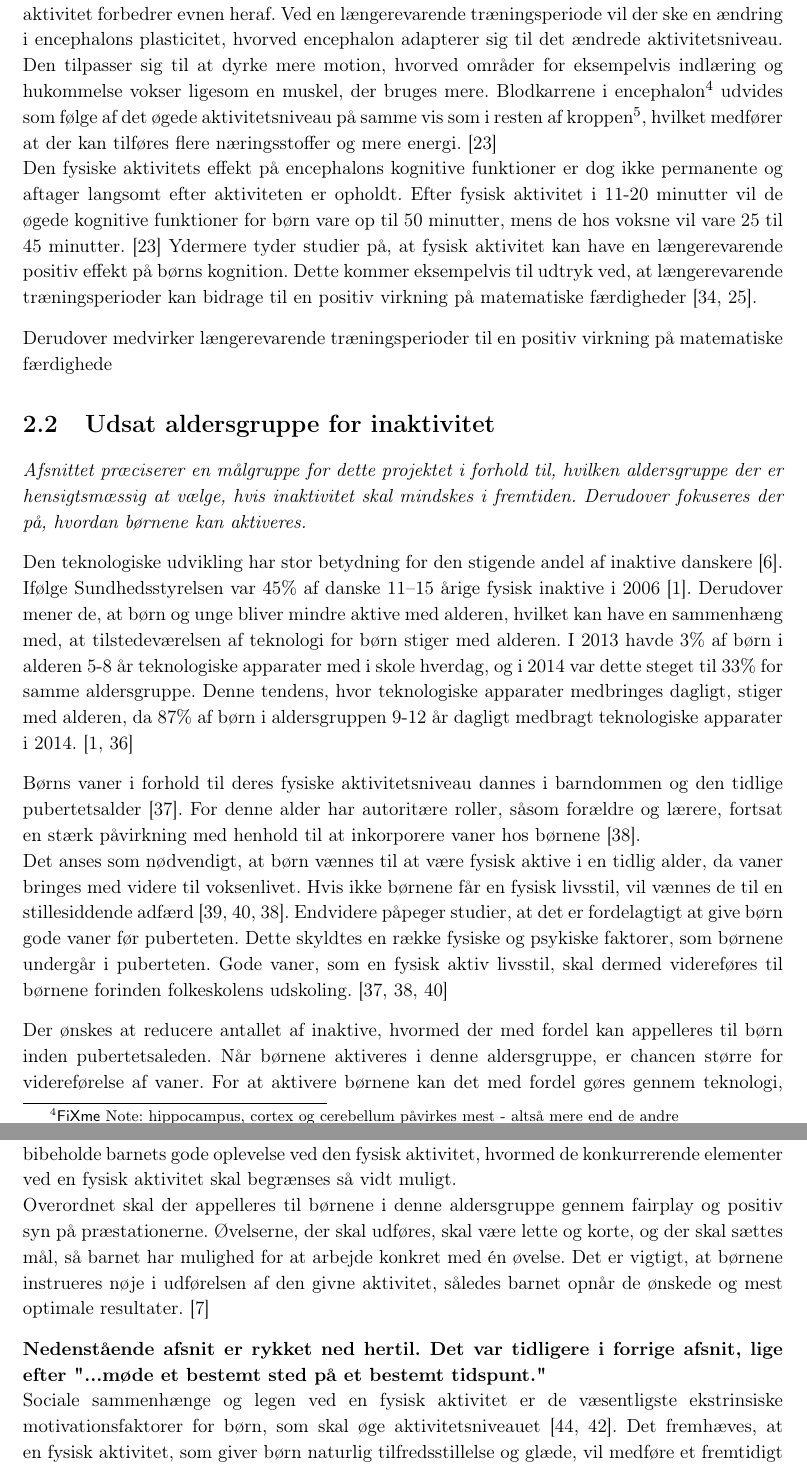
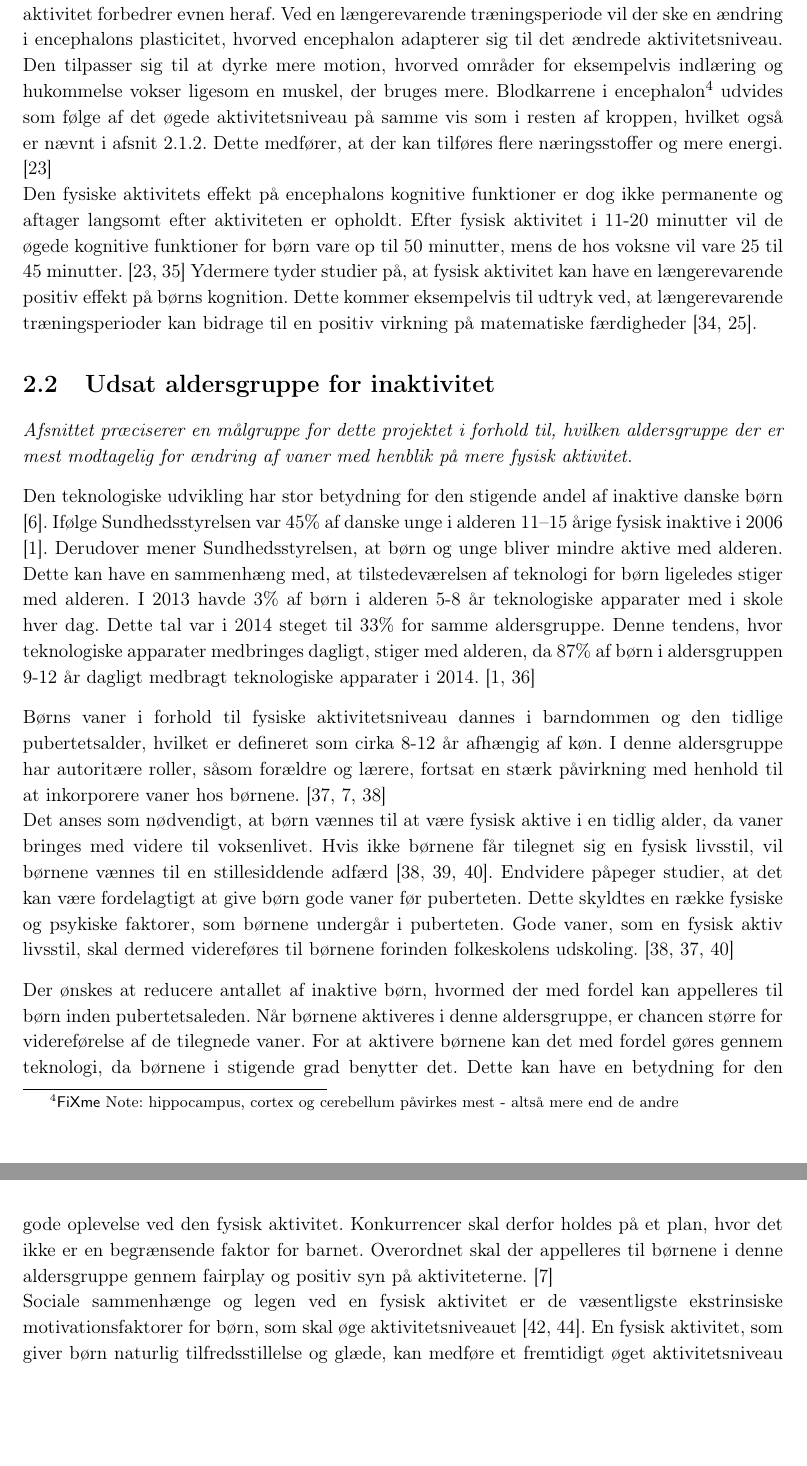
Before and after one commit to Toppsi/ST4, a LaTeX book (main.tex, which reads rapportAfsnit/cProblemanalyse/Indlaering_koncentration.tex, rapportAfsnit/cProblemanalyse/maalgruppe.tex, rapportAfsnit/cProblemanalyse/motivation_boern.tex): two parts of pages 10 and 12 of 32, joined at a grey line, cut so that both start at the same text, the shorter picture padded with empty space. Compiled offline with pdfLaTeX.

Commit message:
Måske snart ved at være der....

```diff
--- a/rapportAfsnit/cProblemanalyse/Indlaering_koncentration.tex
+++ b/rapportAfsnit/cProblemanalyse/Indlaering_koncentration.tex
@@ -2,8 +2,5 @@
 \subsubsection{Aktivitet og kognitiv respons}
 Fysisk aktivitet bidrager med et positivt udbytte vedrørende encephalons kognitive funktioner. Eksempelvis øges de kognitive funktioner som indlæring, hukommelse og koncentration. %kontrolprocesser, som multitasking, planlægning og koncentration.
 \citep{Berchtold2010,Bugge2015,Schmidt2015}.
-Måden hvorpå fysisk aktivitet gavner encephalons kognitive funktioner er øget aktivitet i hippocampus, som er lokaliseret i det limbiske system i encephalon. Dette område i encephalon processerer hukommelse, indlæring og navigation, hvilket resulterer i, at øget fysisk aktivitet forbedrer evnen heraf. Ved en længerevarende træningsperiode vil der ske en ændring i encephalons plasticitet, hvorved encephalon adapterer sig til det ændrede aktivitetsniveau. Den tilpasser sig til at dyrke mere motion, hvorved områder for eksempelvis indlæring og hukommelse vokser ligesom en muskel, der bruges mere. Blodkarrene i encephalon\fxnote{hippocampus, cortex og cerebellum påvirkes mest - altså mere end de andre} udvides som følge af det øgede aktivitetsniveau på samme vis som i resten af kroppen\fxnote{reference til fysiologiafsnit}, hvilket medfører at der kan tilføres flere næringsstoffer og mere energi. \citep{Cotman2007}\\
-Den fysiske aktivitets effekt på encephalons kognitive funktioner er dog ikke permanente og aftager langsomt efter aktiviteten er opholdt. Efter fysisk aktivitet i 11-20 minutter vil de øgede kognitive funktioner for børn vare op til 50 minutter, mens de hos voksne vil vare 25 til 45 minutter. \citep{Cotman2007} Ydermere tyder studier på, at fysisk aktivitet kan have en længerevarende positiv effekt på børns kognition. Dette kommer eksempelvis til udtryk ved, at længerevarende træningsperioder kan bidrage til en positiv virkning på matematiske færdigheder \citep{Bugge2015,SibleyEtnier2003}.
-
-
-Derudover medvirker længerevarende træningsperioder til en positiv virkning på matematiske færdighede
+Måden hvorpå fysisk aktivitet gavner encephalons kognitive funktioner er øget aktivitet i hippocampus, som er lokaliseret i det limbiske system i encephalon. Dette område i encephalon processerer hukommelse, indlæring og navigation, hvilket resulterer i, at øget fysisk aktivitet forbedrer evnen heraf. Ved en længerevarende træningsperiode vil der ske en ændring i encephalons plasticitet, hvorved encephalon adapterer sig til det ændrede aktivitetsniveau. Den tilpasser sig til at dyrke mere motion, hvorved områder for eksempelvis indlæring og hukommelse vokser ligesom en muskel, der bruges mere. Blodkarrene i encephalon\fxnote{hippocampus, cortex og cerebellum påvirkes mest - altså mere end de andre} udvides som følge af det øgede aktivitetsniveau på samme vis som i resten af kroppen, hvilket også er nævnt i \secref{subsec:fysio_aktivitet}. Dette medfører, at der kan tilføres flere næringsstoffer og mere energi. \citep{Cotman2007}\\
+Den fysiske aktivitets effekt på encephalons kognitive funktioner er dog ikke permanente og aftager langsomt efter aktiviteten er opholdt. Efter fysisk aktivitet i 11-20 minutter vil de øgede kognitive funktioner for børn vare op til 50 minutter, mens de hos voksne vil vare 25 til 45 minutter. \citep{Cotman2007,Schmidt2015} Ydermere tyder studier på, at fysisk aktivitet kan have en længerevarende positiv effekt på børns kognition. Dette kommer eksempelvis til udtryk ved, at længerevarende træningsperioder kan bidrage til en positiv virkning på matematiske færdigheder \citep{Bugge2015,SibleyEtnier2003}.
--- a/rapportAfsnit/cProblemanalyse/maalgruppe.tex
+++ b/rapportAfsnit/cProblemanalyse/maalgruppe.tex
@@ -1,20 +1,19 @@
 \section {Udsat aldersgruppe for inaktivitet} \label{sec:maalgruppe}
-\textit{Afsnittet præciserer en målgruppe for dette projektet i forhold til, hvilken aldersgruppe der er hensigtsmæssig at vælge, hvis inaktivitet skal mindskes i fremtiden. Derudover fokuseres der på, hvordan børnene kan aktiveres.}
+\textit{Afsnittet præciserer en målgruppe for dette projektet i forhold til, hvilken aldersgruppe der er mest modtagelig for ændring af vaner med henblik på mere fysisk aktivitet.}
 %\textit{Dette afsnit omhandler, hvilken aldersgruppe af inaktive børn, som vil kunne påvirkes til en mere aktiv livsstil som resultat af en teknologisk mulighed. Afsnittet beskriver, hvilken aldersgruppe af børn i grundskolen, der har den største tendens til at være inaktive, og hvilken aldersgruppe der vil tilknytte sig bedre aktivitetsvaner. Yderligere beskrives der, hvilken aldersgruppe, som vil finde leg og teknologi motiverende.}
 
-Den teknologiske udvikling har stor betydning for den stigende andel af inaktive danskere %(den gamle sætning) Endvidere menes der, at den teknologiske udvikling kan have stor betydning for inaktivitet
-\citep{Kiens2007}. Ifølge Sundhedsstyrelsen var 45\% af danske 11–15 årige fysisk inaktive i 2006 \citep{Sundhedsstyrelsen2006}. Derudover mener de, at børn og unge bliver mindre aktive med alderen, hvilket kan have en sammenhæng med, at tilstedeværelsen af teknologi for børn stiger med alderen. %Denne målgruppe er under en udvikling, hvor tendensen tyder på, at desto ældre børnene bliver, jo mindre fysisk aktive er de. Halvdelen af børnene i denne aldersgruppe ønsker at leve en mere aktiv livsstil, med den rette mængde fysisk aktivitet. Med stor overvægt er det de inaktive børn, som har dette ønske, hvilket oftest ikke opnås. Det kan antages at de mangler den primære motivation for at opfylde denne lyst. Samtidig med, at en stor del af denne aldersgruppe er inaktive, så er antallet af 10-13 årige børn der cykler i skole, de seneste 15 år, faldet med 30\%. \citep{Sundhedsstyrelsen2006}
-I 2013 havde 3\% af børn i alderen 5-8 år teknologiske apparater med i skole hverdag, og i 2014 var dette steget til 33\% for samme aldersgruppe. Denne tendens, hvor teknologiske apparater medbringes dagligt, stiger med alderen, da 87\% af børn i aldersgruppen 9-12 år dagligt medbragt teknologiske apparater i 2014. \citep{Sundhedsstyrelsen2006,GjensidigeForsikring2014}
+Den teknologiske udvikling har stor betydning for den stigende andel af inaktive danske børn %(den gamle sætning) Endvidere menes der, at den teknologiske udvikling kan have stor betydning for inaktivitet
+\citep{Kiens2007}. Ifølge Sundhedsstyrelsen var 45\% af danske unge i alderen 11–15 årige fysisk inaktive i 2006 \citep{Sundhedsstyrelsen2006}. Derudover mener Sundhedsstyrelsen, at børn og unge bliver mindre aktive med alderen. Dette kan have en sammenhæng med, at tilstedeværelsen af teknologi for børn ligeledes stiger med alderen. %Denne målgruppe er under en udvikling, hvor tendensen tyder på, at desto ældre børnene bliver, jo mindre fysisk aktive er de. Halvdelen af børnene i denne aldersgruppe ønsker at leve en mere aktiv livsstil, med den rette mængde fysisk aktivitet. Med stor overvægt er det de inaktive børn, som har dette ønske, hvilket oftest ikke opnås. Det kan antages at de mangler den primære motivation for at opfylde denne lyst. Samtidig med, at en stor del af denne aldersgruppe er inaktive, så er antallet af 10-13 årige børn der cykler i skole, de seneste 15 år, faldet med 30\%. \citep{Sundhedsstyrelsen2006}
+I 2013 havde 3\% af børn i alderen 5-8 år teknologiske apparater med i skole hver dag. Dette tal var i 2014 steget til 33\% for samme aldersgruppe. Denne tendens, hvor teknologiske apparater medbringes dagligt, stiger med alderen, da 87\% af børn i aldersgruppen 9-12 år dagligt medbragt teknologiske apparater i 2014. \citep{Sundhedsstyrelsen2006,GjensidigeForsikring2014}
 
-Børns vaner i forhold til deres fysiske aktivitetsniveau dannes i barndommen og den tidlige pubertetsalder \citep{F.SallisG.Simons-MortonJ.Stone1992}. For denne alder har autoritære roller, såsom forældre og lærere, fortsat en stærk påvirkning med henhold til at inkorporere vaner hos børnene \citep{L.MeyerP.Gullotta2012}. \newline
-Det anses som nødvendigt, at børn vænnes til at være fysisk aktive i en tidlig alder, da vaner bringes med videre til voksenlivet. Hvis ikke børnene får en fysisk livsstil, vil vænnes de til en stillesiddende adfærd \citep{Nabe-NielsenSundhedsministerietetal.2005,P.J.KremersBrug2008,L.MeyerP.Gullotta2012}. Endvidere påpeger studier, at det er fordelagtigt at give børn gode vaner før puberteten. Dette skyldtes en række fysiske og psykiske faktorer, som børnene undergår i puberteten. Gode vaner, som en fysisk aktiv livsstil, skal dermed videreføres til børnene forinden folkeskolens udskoling. \citep{F.SallisG.Simons-MortonJ.Stone1992,L.MeyerP.Gullotta2012,P.J.KremersBrug2008}
+Børns vaner i forhold til fysiske aktivitetsniveau dannes i barndommen og den tidlige pubertetsalder, hvilket er defineret som cirka 8-12 år afhængig af køn. I denne aldersgruppe har autoritære roller, såsom forældre og lærere, fortsat en stærk påvirkning med henhold til at inkorporere vaner hos børnene. \citep{F.SallisG.Simons-MortonJ.Stone1992,Wied2011,L.MeyerP.Gullotta2012} \newline
+Det anses som nødvendigt, at børn vænnes til at være fysisk aktive i en tidlig alder, da vaner bringes med videre til voksenlivet. Hvis ikke børnene får tilegnet sig en fysisk livsstil, vil børnene vænnes til en stillesiddende adfærd \citep{L.MeyerP.Gullotta2012,Nabe-NielsenSundhedsministerietetal.2005,P.J.KremersBrug2008}. Endvidere påpeger studier, at det kan være fordelagtigt at give børn gode vaner før puberteten. Dette skyldtes en række fysiske og psykiske faktorer, som børnene undergår i puberteten. Gode vaner, som en fysisk aktiv livsstil, skal dermed videreføres til børnene forinden folkeskolens udskoling. \citep{L.MeyerP.Gullotta2012,F.SallisG.Simons-MortonJ.Stone1992,P.J.KremersBrug2008}
 
-Der ønskes at reducere antallet af inaktive, hvormed der med fordel kan appelleres til børn inden pubertetsaleden. Når børnene aktiveres i denne aldersgruppe, er chancen større for videreførelse af vaner. For at aktivere børnene kan det med fordel gøres gennem teknologi, da børnene i stigende grad benytter dette, hvilket er en af de store grunde til inaktivitet. Der ønskes dermed at optimere aktivitetsniveauet for børn i aldren 9-12 år, da det er denne aldersgruppe, som især bruger teknologien i for høj en grad.
-
+Der ønskes at reducere antallet af inaktive børn, hvormed der med fordel kan appelleres til børn inden pubertetsaleden. Når børnene aktiveres i denne aldersgruppe, er chancen større for videreførelse af de tilegnede vaner. For at aktivere børnene kan det med fordel gøres gennem teknologi, da børnene i stigende grad benytter det. Dette kan have en betydning for den stigende andel af inaktive børn. Der ønskes dermed at optimere aktivitetsniveauet for børn i aldren 9-12 år\fxnote{Vi har valgt 9-12 år istedet for 8-12 år, fordi vi ønsker "overlappet" imellem den tidligere pubertetsalder og aldersgruppen for dem, som bruger teknologi mest.}, da det er denne aldersgruppe, som især bruger teknologien i for høj en grad.
+%
 %Det ønskes at reducere antallet af inaktive børn ved at appellere til en målgruppe, som er bekendte og fortrolige med teknologiske apparater. Ydermere skal der være mulighed for at påvirke målgruppens vaner i forhold til aktivitetsniveau.
 %I den forbindelse anses børn i den tidlige pubertet som en essentiel målgruppe for videreførelsen af en aktiv livsstil. Dette gøres på baggrund af at børn i denne alder stadig har mulighed for at tilegne sig nye vaner, samtidig med at de har et stort kendskab til teknologier.
-
-
+%
 %Det antages, at hvis ikke skolerne engagerer børnene til fysisk aktivitet, vil helbredsniveauet blive dårligere end tidligere. Skolerne skal derved være forløber for at give børnene gode vaner hvad angår deres fysiske aktivitetsniveau. \citep{L.MeyerP.Gullotta2012} \newline
 %% Eksempel på afrunding %%
 %Det ønskes at reducere mængden af inaktive børn i grundskolen, og for at inddrage den målgruppe hvor en teknologisk metode vil have størst påvirkning, så skal ovenstående problemstillinger sammenkobles. Børn i alderen fra 11-15 år, er overvejende inaktive, og ligeledes er denne aldersgruppe også problematisk da 30~\% færre, fra 10 år, cykler til skole. De er i en alder hvor vaner tages til efterretning og de er vant til at omgås teknologiske apparater. Dette betyder at en teknologisk mulighed for at motivere inaktive børn til et øget aktivitetsniveau vil have størst påvirkning på børn i alderen fra 10 år og op. Når børnene kommer ind i puberteten fjernes fokus dog oftest fra barnlig leg og andre interesser, hvormed kommende teenagere ikke skal inkluderes som en del af målgruppen.
--- a/rapportAfsnit/cProblemanalyse/motivation_boern.tex
+++ b/rapportAfsnit/cProblemanalyse/motivation_boern.tex
@@ -8,10 +10,8 @@ For børn er det væsentligt, at et træningsmiljø opleves sjovt og anerkendend
 %Sociale sammenhænge og legen ved en fysisk aktivitet er de væsentligste  ekstrinsiske motivationsfaktorer for børn, som skal øge aktivitetsniveauet \citep{McWhorter2003,J.Sebire2013}. Det fremhæves, at en fysisk aktivitet, som giver børn naturlig tilfredsstillelse og glæde, vil medføre et fremtidigt øget aktivitetsniveau for barnet \citep{Romani2013}. Derudover giver autonom fysisk aktivitet med intrinsisk motivation det bedste udbytte for børn \citep{J.Sebire2013}.
 
-Måden, hvorpå børn motiveres til og gennem træning, er forskellig, alt efter hvilken aldersgruppe de befinder sig i. Børn i den valgte målgruppe, altså i alderen 8-12 år, motiveres særligt gennem leg, hvor det er vigtigt, at alle deltagere oplever succes gennem aktiviteten. Børnene i denne alder motiveres endvidere intrinsisk gennem en positiv tilgang, hvor der særligt fokuseres på de ting, som lykkedes. Konkurrerende elementer vil ofte være en del af sociale fysiske aktiviteter, idet børnene sammenligner sig med andre. Disse konkurrencer kan være medførende til nederlag og dårlige oplevelser for det enkelte barn. Det er dog essentielt at bibeholde barnets gode oplevelse ved den fysisk aktivitet, hvormed de konkurrerende elementer ved en fysisk aktivitet skal begrænses så vidt muligt.\\
-Overordnet skal der appelleres til børnene i denne aldersgruppe gennem fairplay og positiv syn på præstationerne. Øvelserne, der skal udføres, skal være lette og korte, og der skal sættes mål, så barnet har mulighed for at arbejde konkret med én øvelse. Det er vigtigt, at børnene instrueres nøje i udførelsen af den givne aktivitet, således barnet opnår de ønskede og mest optimale resultater. \citep{Wied2011}
-
-\textbf{Nedenstående afsnit er rykket ned hertil. Det var tidligere i forrige afsnit, lige efter "...møde et bestemt sted på et bestemt tidspunt."}\newline
-Sociale sammenhænge og legen ved en fysisk aktivitet er de væsentligste ekstrinsiske motivationsfaktorer for børn, som skal øge aktivitetsniveauet \citep{McWhorter2003,J.Sebire2013}. Det fremhæves, at en fysisk aktivitet, som giver børn naturlig tilfredsstillelse og glæde, vil medføre et fremtidigt øget aktivitetsniveau for barnet \citep{Romani2013}. Derudover giver autonom fysisk aktivitet med intrinsisk motivation det bedste udbytte for børn \citep{J.Sebire2013}.
+Måden, hvorpå børn motiveres til og gennem træning, er forskellig, alt efter hvilken aldersgruppe de befinder sig i. Børn i den valgte målgruppe, altså i alderen 9-12 år, motiveres særligt gennem leg, hvor det er vigtigt, at alle deltagere oplever succes gennem aktiviteten. Børn i denne alder motiveres endvidere intrinsisk gennem en positiv tilgang, hvor der særligt fokuseres på de ting, som lykkedes. \citep{Wied2011} Dermed giver frivillig fysisk aktivitet med intrinsisk motivation det bedste udbytte for børn \citep{J.Sebire2013}. Konkurrencer vil ofte være en del af sociale fysiske aktiviteter, idet børnene sammenligner sig med andre. Disse konkurrencer kan medføre nederlag og dårlige oplevelser for det enkelte barn. Det er dog essentielt at bibeholde barnets gode oplevelse ved den fysisk aktivitet. Konkurrencer skal derfor holdes på et plan, hvor det ikke er en begrænsende faktor for barnet. Overordnet skal der appelleres til børnene i denne aldersgruppe gennem fairplay og positiv syn på aktiviteterne. \citep{Wied2011}\\
+%Øvelserne, der skal udføres, skal være lette og korte, og der skal sættes mål, så barnet har mulighed for at arbejde konkret med én øvelse. Det er essentielt, at børnene instrueres nøje i udførelsen af den givne aktivitet, således barnet opnår de ønskede og mest optimale resultater. \citep{Wied2011}
+Sociale sammenhænge og legen ved en fysisk aktivitet er de væsentligste ekstrinsiske motivationsfaktorer for børn, som skal øge aktivitetsniveauet \citep{J.Sebire2013,McWhorter2003}. En fysisk aktivitet, som giver børn naturlig tilfredsstillelse og glæde, kan medføre et fremtidigt øget aktivitetsniveau for barnet \citep{Romani2013}.
 
 %Denne betragtning understøttes endvidere af undersøgelser som påpeger, at børn oftest nævner, at en fysisk aktivitet skal være sjov at udføre. Den fysiske aktivitet skal derfor give børnene glæde og en naturlig tilfredsstillelse \citep{Romani2013}. \newline
 %Det fremgår tydeligt, at fysiske aktiviteter skal have et socialt og sjovt perspektiv, for at give det bedste udbytte af aktiviteten. Dette understøttes desuden af studiet \cite{McWhorter2003}. Studiet undersøger overvægtige børns fysiske aktivitetsniveau i forhold til typen af motivation. Det fremgår heraf, at den fysiske aktivitet skal udføres med fokus på at forbedre de fysiologiske egenskaber for den overvægtige. Denne aktivitet skal desuden udføres med en motiverende baggrund, som involverer leg og socialt samvær, for at være mest effektiv. \citep{McWhorter2003} \newline
```
Also changed, not shown: rapportAfsnit/cProblemanalyse/motivation_boern.tex (10 more changed lines).
